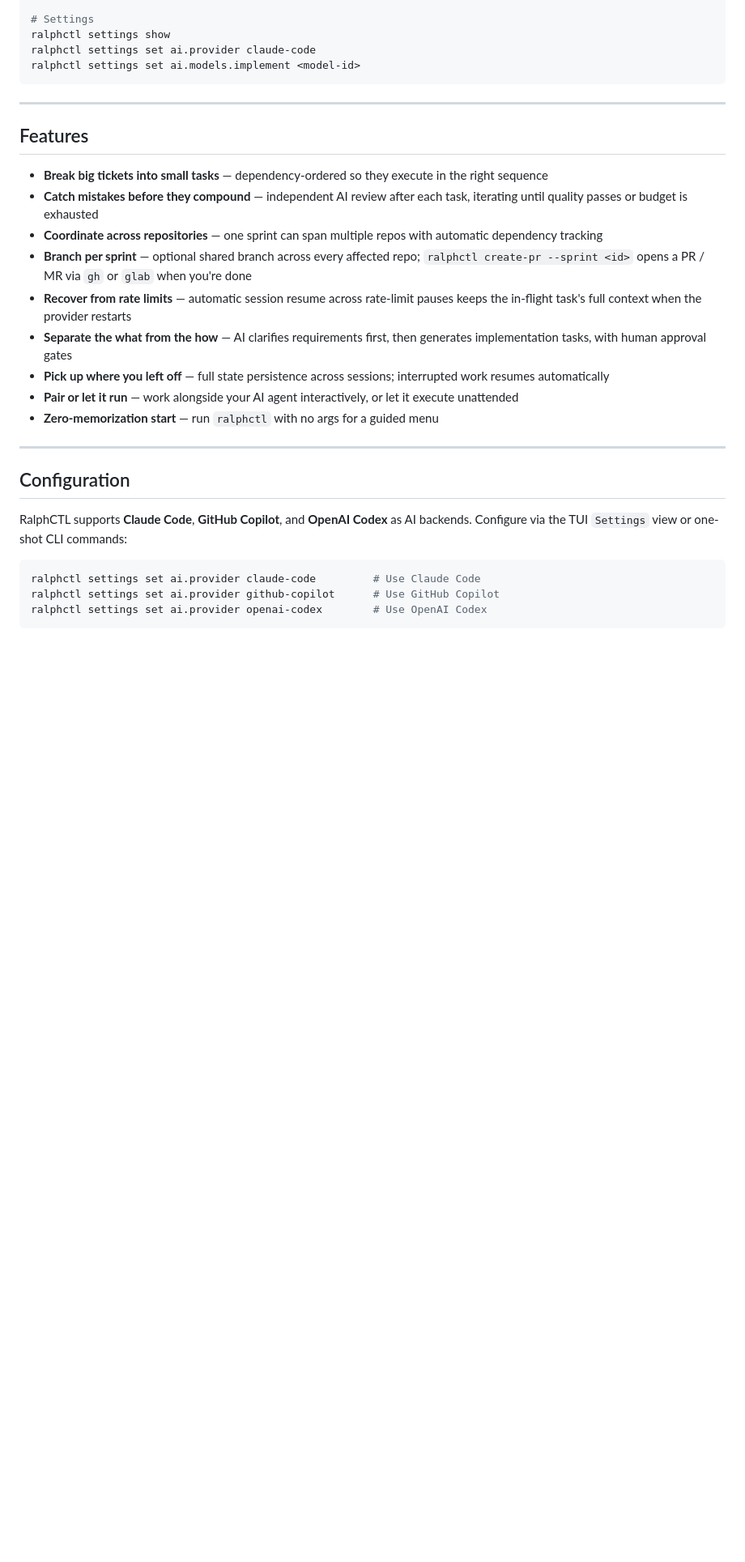
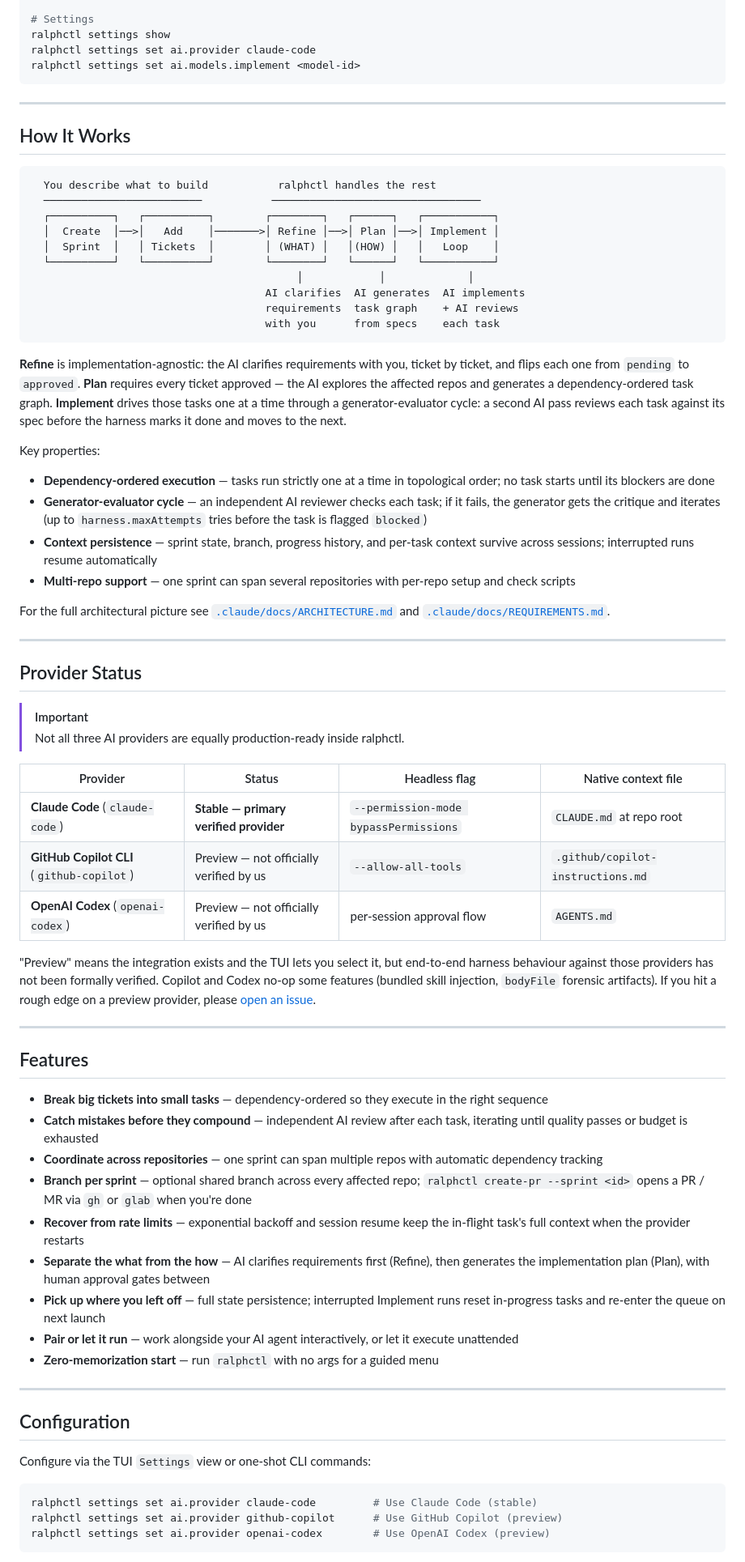
Before and after one commit to lukas-grigis/ralphctl, a Markdown page: README.md, the part around one of its changes. Shown at 81% size. Drawn GitHub-style; folded sections open; blank space fills up the shorter version.

````diff
--- a/README.md
+++ b/README.md
@@ -171,19 +98,73 @@ ralphctl settings set ai.models.implement <model-id>
 
 ---
 
+## How It Works
+
+```
+  You describe what to build           ralphctl handles the rest
+  ─────────────────────────           ─────────────────────────────────
+  ┌──────────┐   ┌──────────┐        ┌────────┐   ┌──────┐   ┌───────────┐
+  │  Create  │──>│   Add    │───────>│ Refine │──>│ Plan │──>│ Implement │
+  │  Sprint  │   │ Tickets  │        │ (WHAT) │   │(HOW) │   │   Loop    │
+  └──────────┘   └──────────┘        └────────┘   └──────┘   └───────────┘
+                                          │            │             │
+                                     AI clarifies  AI generates  AI implements
+                                     requirements  task graph    + AI reviews
+                                     with you      from specs    each task
+```
+
+**Refine** is implementation-agnostic: the AI clarifies requirements with you, ticket by ticket, and flips each one from
+`pending` to `approved`. **Plan** requires every ticket approved — the AI explores the affected repos and generates a
+dependency-ordered task graph. **Implement** drives those tasks one at a time through a generator-evaluator cycle: a
+second AI pass reviews each task against its spec before the harness marks it done and moves to the next.
+
+Key properties:
+
+- **Dependency-ordered execution** — tasks run strictly one at a time in topological order; no task starts until its
+  blockers are done
+- **Generator-evaluator cycle** — an independent AI reviewer checks each task; if it fails, the generator gets the
+  critique and iterates (up to `harness.maxAttempts` tries before the task is flagged `blocked`)
+- **Context persistence** — sprint state, branch, progress history, and per-task context survive across sessions;
+  interrupted runs resume automatically
+- **Multi-repo support** — one sprint can span several repositories with per-repo setup and check scripts
+
+For the full architectural picture see [`.claude/docs/ARCHITECTURE.md`](./.claude/docs/ARCHITECTURE.md) and [
+`.claude/docs/REQUIREMENTS.md`](./.claude/docs/REQUIREMENTS.md).
+
+---
+
+## Provider Status
+
+> [!IMPORTANT]
+> Not all three AI providers are equally production-ready inside ralphctl.
+
+| Provider                                  | Status                                  | Headless flag                         | Native context file               |
+| ----------------------------------------- | --------------------------------------- | ------------------------------------- | --------------------------------- |
+| **Claude Code** (`claude-code`)           | **Stable — primary verified provider**  | `--permission-mode bypassPermissions` | `CLAUDE.md` at repo root          |
+| **GitHub Copilot CLI** (`github-copilot`) | Preview — not officially verified by us | `--allow-all-tools`                   | `.github/copilot-instructions.md` |
+| **OpenAI Codex** (`openai-codex`)         | Preview — not officially verified by us | per-session approval flow             | `AGENTS.md`                       |
+
+"Preview" means the integration exists and the TUI lets you select it, but end-to-end harness behaviour against those
+providers has not been formally verified. Copilot and Codex no-op some features (bundled skill injection, `bodyFile`
+forensic artifacts). If you hit a rough edge on a preview provider,
+please [open an issue](https://github.com/lukas-grigis/ralphctl/issues).
+
+---
+
 ## Features
 
 - **Break big tickets into small tasks** — dependency-ordered so they execute in the right sequence
 - **Catch mistakes before they compound** — independent AI review after each task, iterating until quality passes or
   budget is exhausted
 - **Coordinate across repositories** — one sprint can span multiple repos with automatic dependency tracking
-- **Branch per sprint** — optional shared branch across every affected repo; `ralphctl create-pr --sprint <id>`
-  opens a PR / MR via `gh` or `glab` when you're done
-- **Recover from rate limits** — automatic session resume across rate-limit pauses keeps the in-flight task's full
-  context when the provider restarts
-- **Separate the what from the how** — AI clarifies requirements first, then generates implementation tasks, with human
-  approval gates
-- **Pick up where you left off** — full state persistence across sessions; interrupted work resumes automatically
+- **Branch per sprint** — optional shared branch across every affected repo; `ralphctl create-pr --sprint <id>` opens a
+  PR / MR via `gh` or `glab` when you're done
+- **Recover from rate limits** — exponential backoff and session resume keep the in-flight task's full context when the
+  provider restarts
+- **Separate the what from the how** — AI clarifies requirements first (Refine), then generates the implementation
+  plan (Plan), with human approval gates between
+- **Pick up where you left off** — full state persistence; interrupted Implement runs reset in-progress tasks and
+  re-enter the queue on next launch
 - **Pair or let it run** — work alongside your AI agent interactively, or let it execute unattended
 - **Zero-memorization start** — run `ralphctl` with no args for a guided menu
 
@@ -191,12 +172,11 @@ ralphctl settings set ai.models.implement <model-id>
 
 ## Configuration
 
-RalphCTL supports **Claude Code**, **GitHub Copilot**, and **OpenAI Codex** as AI backends. Configure via the
-TUI `Settings` view or one-shot CLI commands:
+Configure via the TUI `Settings` view or one-shot CLI commands:
 
 ```bash
-ralphctl settings set ai.provider claude-code         # Use Claude Code
-ralphctl settings set ai.provider github-copilot      # Use GitHub Copilot
-ralphctl settings set ai.provider openai-codex        # Use OpenAI Codex
+ralphctl settings set ai.provider claude-code         # Use Claude Code (stable)
+ralphctl settings set ai.provider github-copilot      # Use GitHub Copilot (preview)
+ralphctl settings set ai.provider openai-codex        # Use OpenAI Codex (preview)
 ```
 
````
Also changed, not shown: other parts of README.md (+108 -130 lines), .github/assets/home.png.
